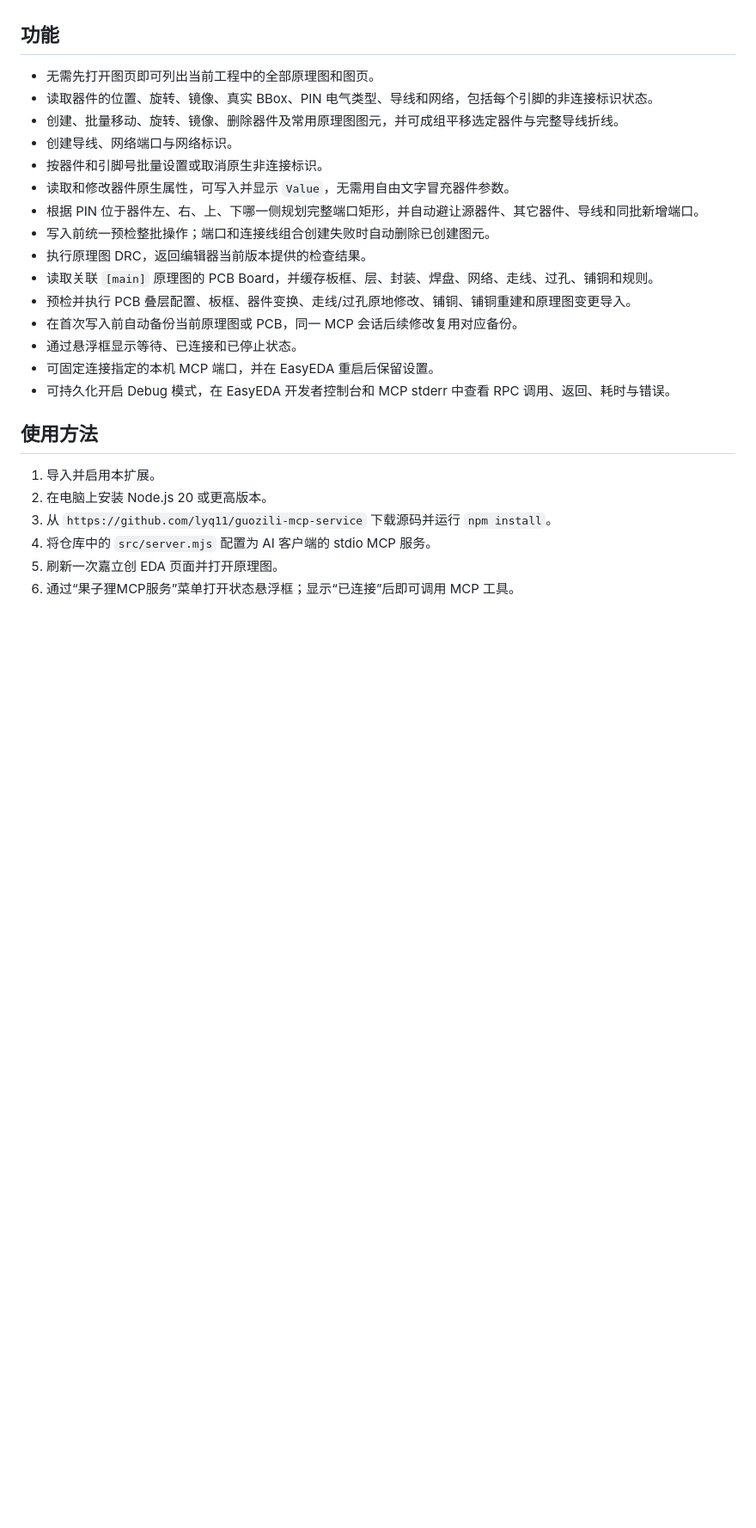
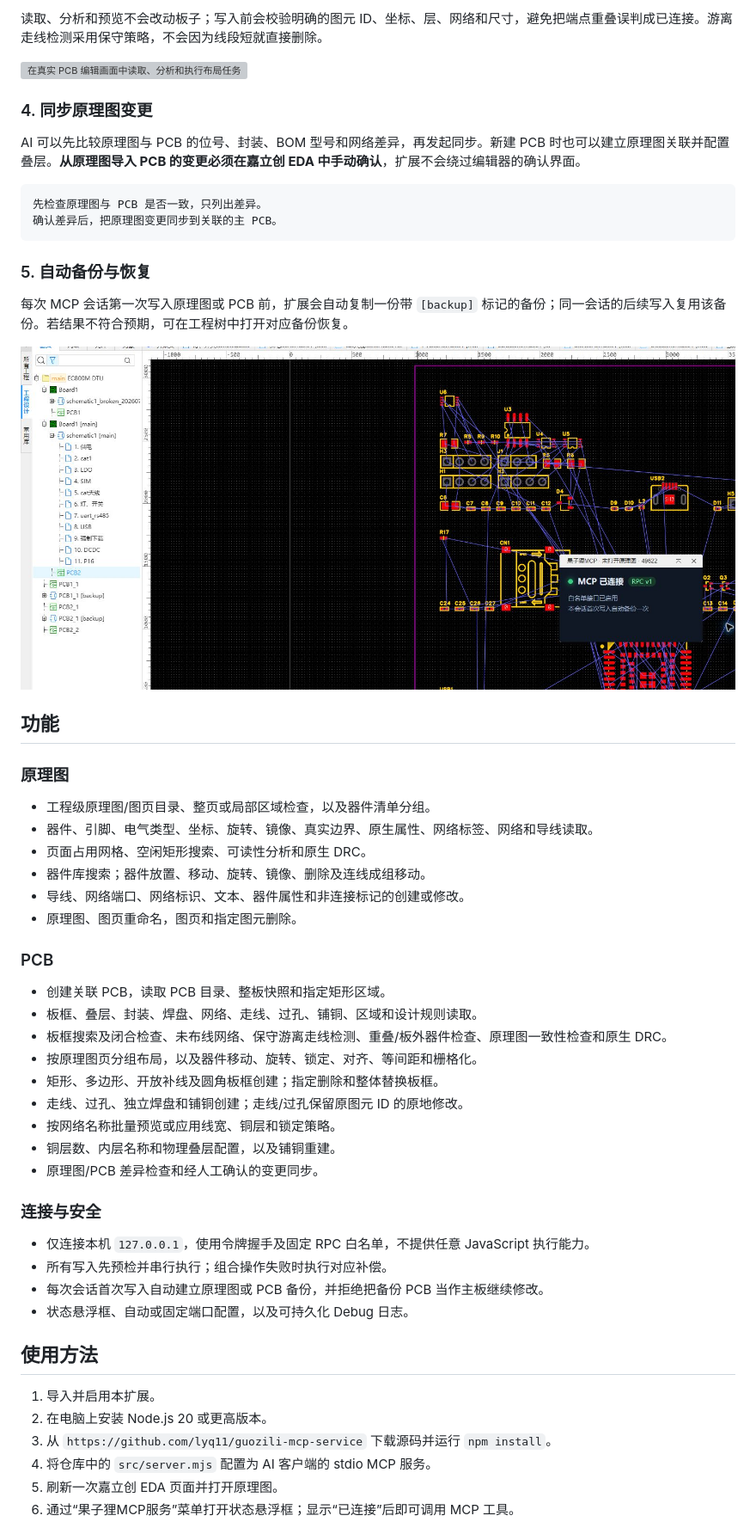
Before and after one commit to lyq11/guozili-mcp-service, a Markdown page: easyeda-extension/README.md, the part around the change printed below. Shown: that part at 86% size. GitHub-like rendering; pictures changed too: easyeda-extension/images/demo-backup.png (added); blank space fills up the shorter version; grey boxes are pictures that could not be loaded.

````diff
--- a/easyeda-extension/README.md
+++ b/easyeda-extension/README.md
@@ -10,21 +46,51 @@ AI 客户端通过本机 MCP 服务和白名单 RPC 连接 EasyEDA；扩展负
+读取、分析和预览不会改动板子；写入前会校验明确的图元 ID、坐标、层、网络和尺寸，避免把端点重叠误判成已连接。游离走线检测采用保守策略，不会因为线段短就直接删除。
+
+![在真实 PCB 编辑画面中读取、分析和执行布局任务](./images/demo-pcb-operation.png)
+
+### 4. 同步原理图变更
+
+AI 可以先比较原理图与 PCB 的位号、封装、BOM 型号和网络差异，再发起同步。新建 PCB 时也可以建立原理图关联并配置叠层。**从原理图导入 PCB 的变更必须在嘉立创 EDA 中手动确认**，扩展不会绕过编辑器的确认界面。
+
+```text
+先检查原理图与 PCB 是否一致，只列出差异。
+确认差异后，把原理图变更同步到关联的主 PCB。
+```
+
+### 5. 自动备份与恢复
+
+每次 MCP 会话第一次写入原理图或 PCB 前，扩展会自动复制一份带 `[backup]` 标记的备份；同一会话的后续写入复用该备份。若结果不符合预期，可在工程树中打开对应备份恢复。
+
+![工程树中的 PCB 自动备份和 MCP 会话状态](./images/demo-backup.png)
 
 ## 功能
 
-- 无需先打开图页即可列出当前工程中的全部原理图和图页。
-- 读取器件的位置、旋转、镜像、真实 BBox、PIN 电气类型、导线和网络，包括每个引脚的非连接标识状态。
-- 创建、批量移动、旋转、镜像、删除器件及常用原理图图元，并可成组平移选定器件与完整导线折线。
-- 创建导线、网络端口与网络标识。
-- 按器件和引脚号批量设置或取消原生非连接标识。
-- 读取和修改器件原生属性，可写入并显示 `Value`，无需用自由文字冒充器件参数。
-- 根据 PIN 位于器件左、右、上、下哪一侧规划完整端口矩形，并自动避让源器件、其它器件、导线和同批新增端口。
-- 写入前统一预检整批操作；端口和连接线组合创建失败时自动删除已创建图元。
-- 执行原理图 DRC，返回编辑器当前版本提供的检查结果。
-- 读取关联 `[main]` 原理图的 PCB Board，并缓存板框、层、封装、焊盘、网络、走线、过孔、铺铜和规则。
-- 预检并执行 PCB 叠层配置、板框、器件变换、走线/过孔原地修改、铺铜、铺铜重建和原理图变更导入。
-- 在首次写入前自动备份当前原理图或 PCB，同一 MCP 会话后续修改复用对应备份。
-- 通过悬浮框显示等待、已连接和已停止状态。
-- 可固定连接指定的本机 MCP 端口，并在 EasyEDA 重启后保留设置。
-- 可持久化开启 Debug 模式，在 EasyEDA 开发者控制台和 MCP stderr 中查看 RPC 调用、返回、耗时与错误。
+### 原理图
+
+- 工程级原理图/图页目录、整页或局部区域检查，以及器件清单分组。
+- 器件、引脚、电气类型、坐标、旋转、镜像、真实边界、原生属性、网络标签、网络和导线读取。
+- 页面占用网格、空闲矩形搜索、可读性分析和原生 DRC。
+- 器件库搜索；器件放置、移动、旋转、镜像、删除及连线成组移动。
+- 导线、网络端口、网络标识、文本、器件属性和非连接标记的创建或修改。
+- 原理图、图页重命名，图页和指定图元删除。
+
+### PCB
+
+- 创建关联 PCB，读取 PCB 目录、整板快照和指定矩形区域。
+- 板框、叠层、封装、焊盘、网络、走线、过孔、铺铜、区域和设计规则读取。
+- 板框搜索及闭合检查、未布线网络、保守游离走线检测、重叠/板外器件检查、原理图一致性检查和原生 DRC。
+- 按原理图页分组布局，以及器件移动、旋转、锁定、对齐、等间距和栅格化。
+- 矩形、多边形、开放补线及圆角板框创建；指定删除和整体替换板框。
+- 走线、过孔、独立焊盘和铺铜创建；走线/过孔保留原图元 ID 的原地修改。
+- 按网络名称批量预览或应用线宽、铜层和锁定策略。
+- 铜层数、内层名称和物理叠层配置，以及铺铜重建。
+- 原理图/PCB 差异检查和经人工确认的变更同步。
+
+### 连接与安全
+
+- 仅连接本机 `127.0.0.1`，使用令牌握手及固定 RPC 白名单，不提供任意 JavaScript 执行能力。
+- 所有写入先预检并串行执行；组合操作失败时执行对应补偿。
+- 每次会话首次写入自动建立原理图或 PCB 备份，并拒绝把备份 PCB 当作主板继续修改。
+- 状态悬浮框、自动或固定端口配置，以及可持久化 Debug 日志。
 
 ## 使用方法
 
````
Also changed, not shown: other parts of easyeda-extension/README.md (+38 -2 lines), easyeda-extension/CHANGELOG.md (+1 -1 lines), easyeda-extension/images/banner.jpg, easyeda-extension/images/demo-connection.png (added), easyeda-extension/images/demo-schematic.png (added), 10 other files.
